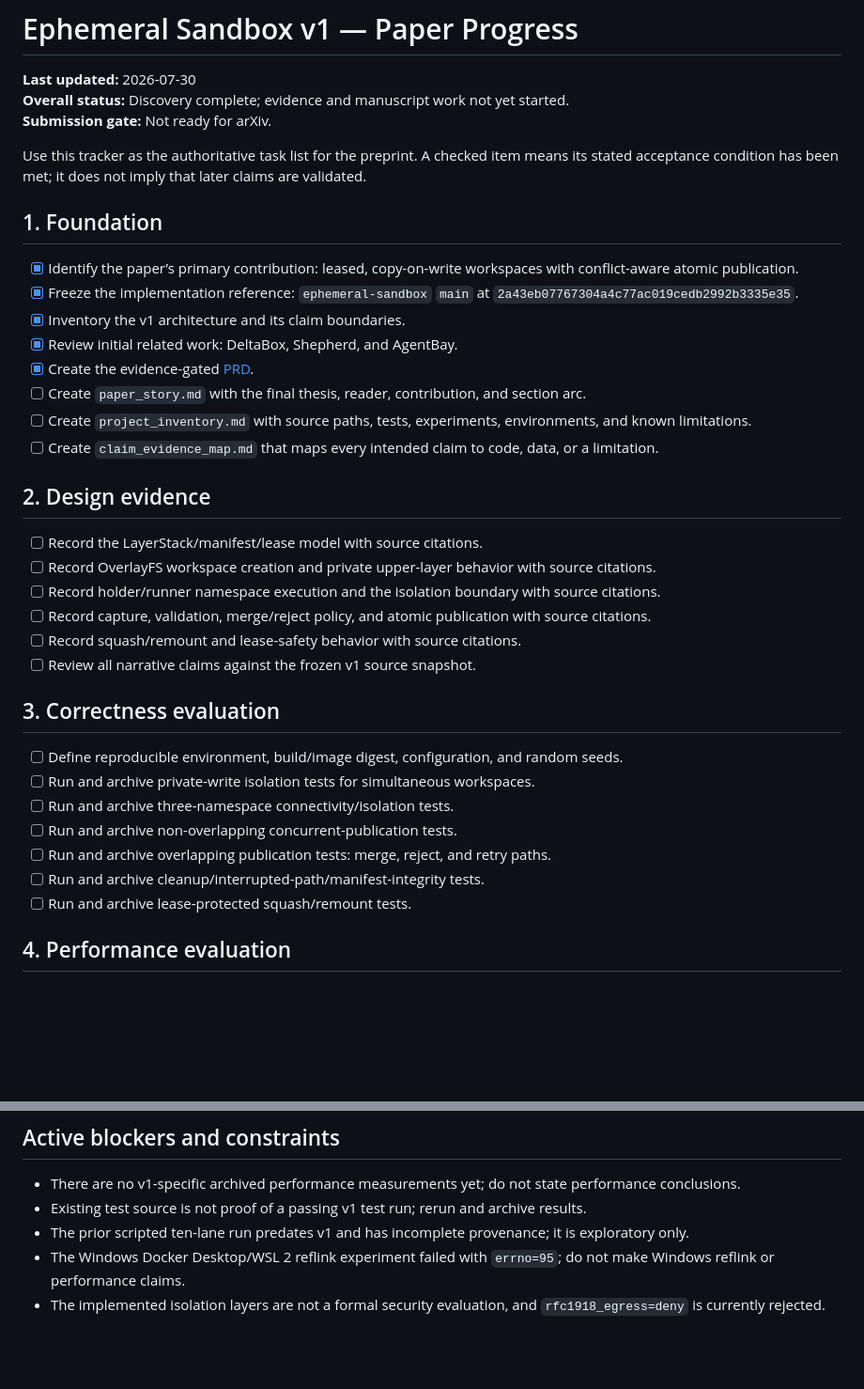
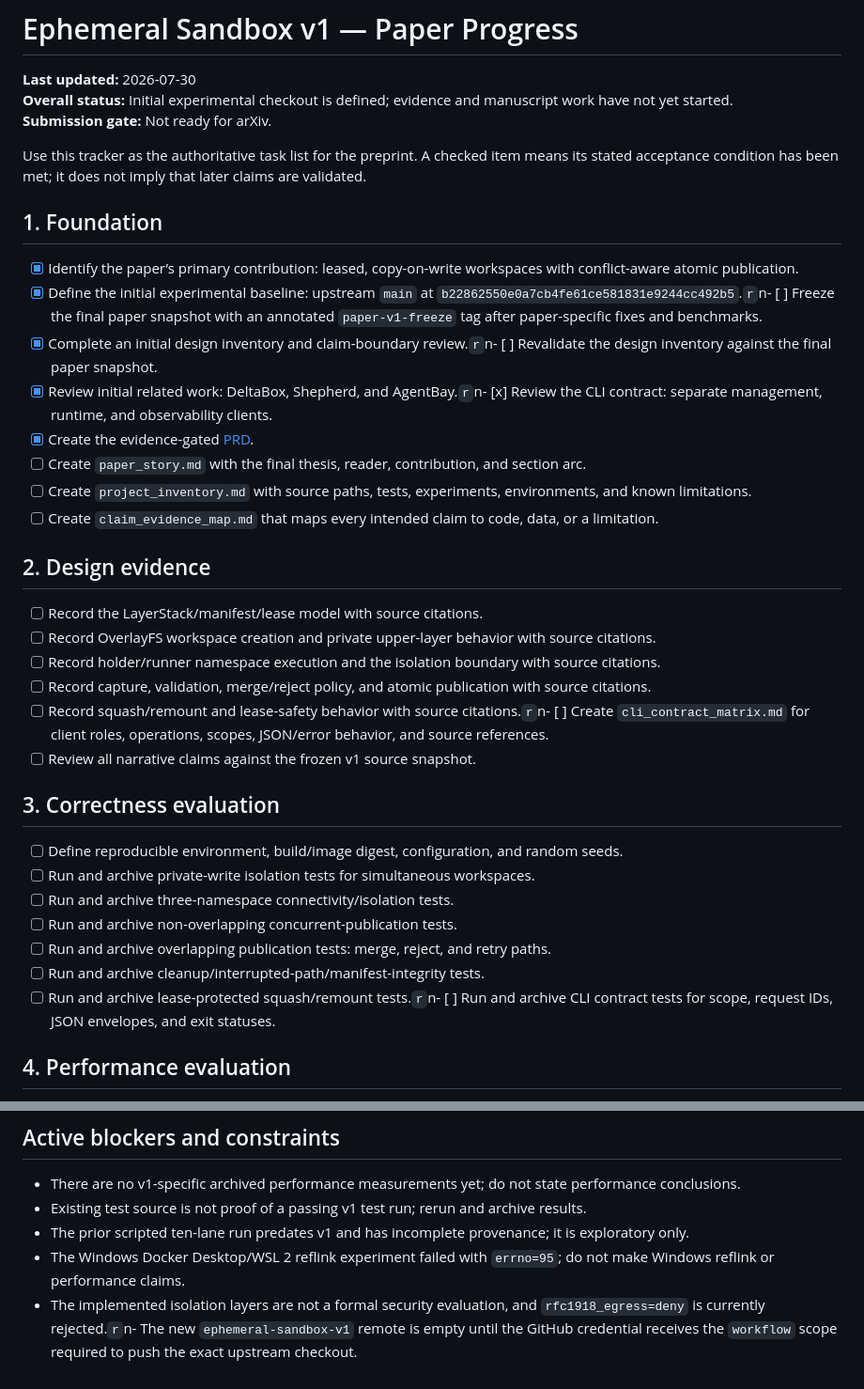
Before and after one commit to Ephemeral-AI-Lab/research-papers, a Markdown page: ephemeral-sandbox-v1/progress.md, 2 parts joined by grey strips. Shown at 94% size. Rendered like a GitHub page; blank space fills up the shorter version.

Commit message:
docs: track CLI evidence and experimental baseline

```diff
--- a/ephemeral-sandbox-v1/progress.md
+++ b/ephemeral-sandbox-v1/progress.md
@@ -1,7 +1,7 @@
 # Ephemeral Sandbox v1 — Paper Progress
 
 **Last updated:** 2026-07-30
-**Overall status:** Discovery complete; evidence and manuscript work not yet started.
+**Overall status:** Initial experimental checkout is defined; evidence and manuscript work have not yet started.
 **Submission gate:** Not ready for arXiv.
 
 Use this tracker as the authoritative task list for the preprint. A checked item means its stated acceptance condition has been met; it does not imply that later claims are validated.
@@ -9,9 +9,9 @@ Use this tracker as the authoritative task list for the preprint. A checked item
 ## 1. Foundation
 
 - [x] Identify the paper’s primary contribution: leased, copy-on-write workspaces with conflict-aware atomic publication.
-- [x] Freeze the implementation reference: `ephemeral-sandbox` `main` at `2a43eb07767304a4c77ac019cedb2992b3335e35`.
-- [x] Inventory the v1 architecture and its claim boundaries.
-- [x] Review initial related work: DeltaBox, Shepherd, and AgentBay.
+- [x] Define the initial experimental baseline: upstream `main` at `b22862550e0a7cb4fe61ce581831e9244cc492b5`.`r`n- [ ] Freeze the final paper snapshot with an annotated `paper-v1-freeze` tag after paper-specific fixes and benchmarks.
+- [x] Complete an initial design inventory and claim-boundary review.`r`n- [ ] Revalidate the design inventory against the final paper snapshot.
+- [x] Review initial related work: DeltaBox, Shepherd, and AgentBay.`r`n- [x] Review the CLI contract: separate management, runtime, and observability clients.
 - [x] Create the evidence-gated [PRD](PRD.md).
 - [ ] Create `paper_story.md` with the final thesis, reader, contribution, and section arc.
 - [ ] Create `project_inventory.md` with source paths, tests, experiments, environments, and known limitations.
@@ -23,7 +23,7 @@ Use this tracker as the authoritative task list for the preprint. A checked item
 - [ ] Record OverlayFS workspace creation and private upper-layer behavior with source citations.
 - [ ] Record holder/runner namespace execution and the isolation boundary with source citations.
 - [ ] Record capture, validation, merge/reject policy, and atomic publication with source citations.
-- [ ] Record squash/remount and lease-safety behavior with source citations.
+- [ ] Record squash/remount and lease-safety behavior with source citations.`r`n- [ ] Create `cli_contract_matrix.md` for client roles, operations, scopes, JSON/error behavior, and source references.
 - [ ] Review all narrative claims against the frozen v1 source snapshot.
 
 ## 3. Correctness evaluation
@@ -34,7 +34,7 @@ Use this tracker as the authoritative task list for the preprint. A checked item
 - [ ] Run and archive non-overlapping concurrent-publication tests.
 - [ ] Run and archive overlapping publication tests: merge, reject, and retry paths.
 - [ ] Run and archive cleanup/interrupted-path/manifest-integrity tests.
-- [ ] Run and archive lease-protected squash/remount tests.
+- [ ] Run and archive lease-protected squash/remount tests.`r`n- [ ] Run and archive CLI contract tests for scope, request IDs, JSON envelopes, and exit statuses.
 
 ## 4. Performance evaluation
 
@@ -73,4 +73,4 @@ Use this tracker as the authoritative task list for the preprint. A checked item
 - Existing test source is not proof of a passing v1 test run; rerun and archive results.
 - The prior scripted ten-lane run predates v1 and has incomplete provenance; it is exploratory only.
 - The Windows Docker Desktop/WSL 2 reflink experiment failed with `errno=95`; do not make Windows reflink or performance claims.
-- The implemented isolation layers are not a formal security evaluation, and `rfc1918_egress=deny` is currently rejected.
+- The implemented isolation layers are not a formal security evaluation, and `rfc1918_egress=deny` is currently rejected.`r`n- The new `ephemeral-sandbox-v1` remote is empty until the GitHub credential receives the `workflow` scope required to push the exact upstream checkout.
```
